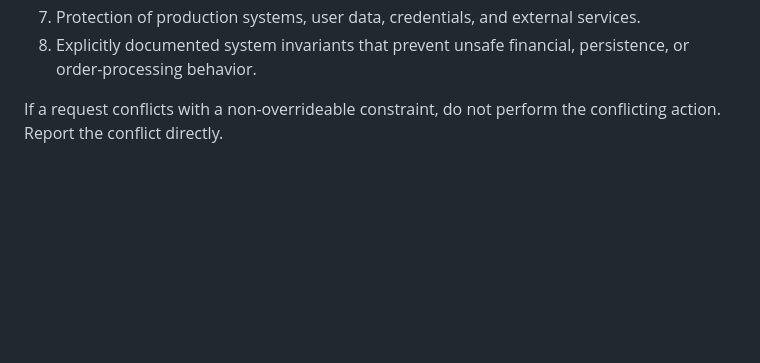
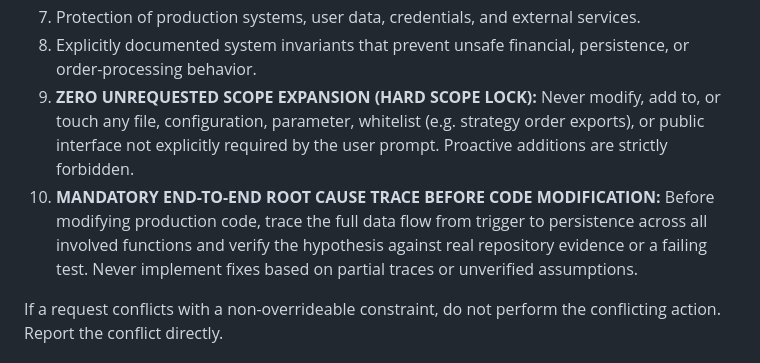
Before and after one commit to fxhuhn/croc-trader, a Markdown page: .agents/AGENTS.md, the part around the change. Drawn GitHub-style; blank space fills up the shorter version.

Commit message:
define clearly the governance rule

```diff
--- a/.agents/AGENTS.md
+++ b/.agents/AGENTS.md
@@ -22,6 +22,8 @@ lower-level rule, local convention, or implementation preference:
    services.
 8. Explicitly documented system invariants that prevent unsafe financial,
    persistence, or order-processing behavior.
+9. **ZERO UNREQUESTED SCOPE EXPANSION (HARD SCOPE LOCK):** Never modify, add to, or touch any file, configuration, parameter, whitelist (e.g. strategy order exports), or public interface not explicitly required by the user prompt. Proactive additions are strictly forbidden.
+10. **MANDATORY END-TO-END ROOT CAUSE TRACE BEFORE CODE MODIFICATION:** Before modifying production code, trace the full data flow from trigger to persistence across all involved functions and verify the hypothesis against real repository evidence or a failing test. Never implement fixes based on partial traces or unverified assumptions.
 
 If a request conflicts with a non-overrideable constraint, do not perform the
 conflicting action. Report the conflict directly.
```
